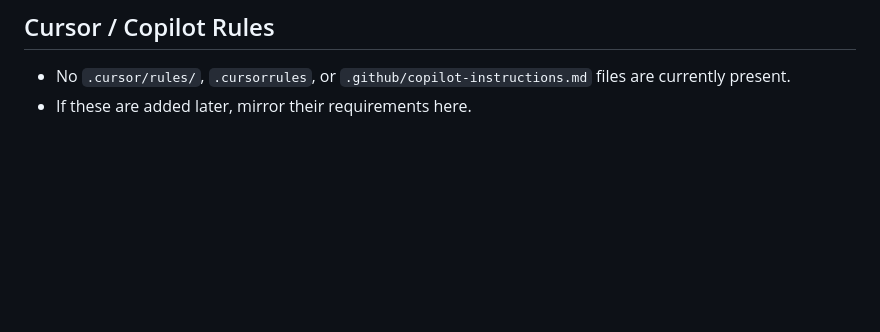
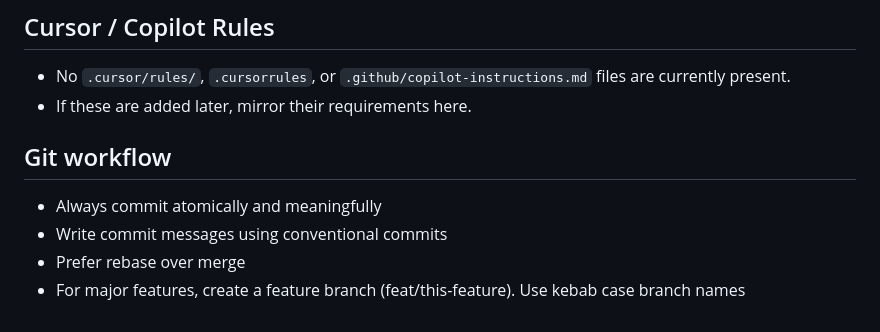
Before and after one commit to mustafamohsen/safeparts, a Markdown page: AGENTS.md, the part around the change. Rendered like a GitHub page; blank space fills up the shorter version.

Commit message:
docs: clarify git workflow

```diff
--- a/AGENTS.md
+++ b/AGENTS.md
@@ -213,3 +213,9 @@ If the repo ends up structured differently, prefer the actual layout over this.
 
 - No `.cursor/rules/`, `.cursorrules`, or `.github/copilot-instructions.md` files are currently present.
 - If these are added later, mirror their requirements here.
+
+## Git workflow
+- Always commit atomically and meaningfully
+- Write commit messages using conventional commits
+- Prefer rebase over merge
+- For major features, create a feature branch (feat/this-feature). Use kebab case branch names
```
